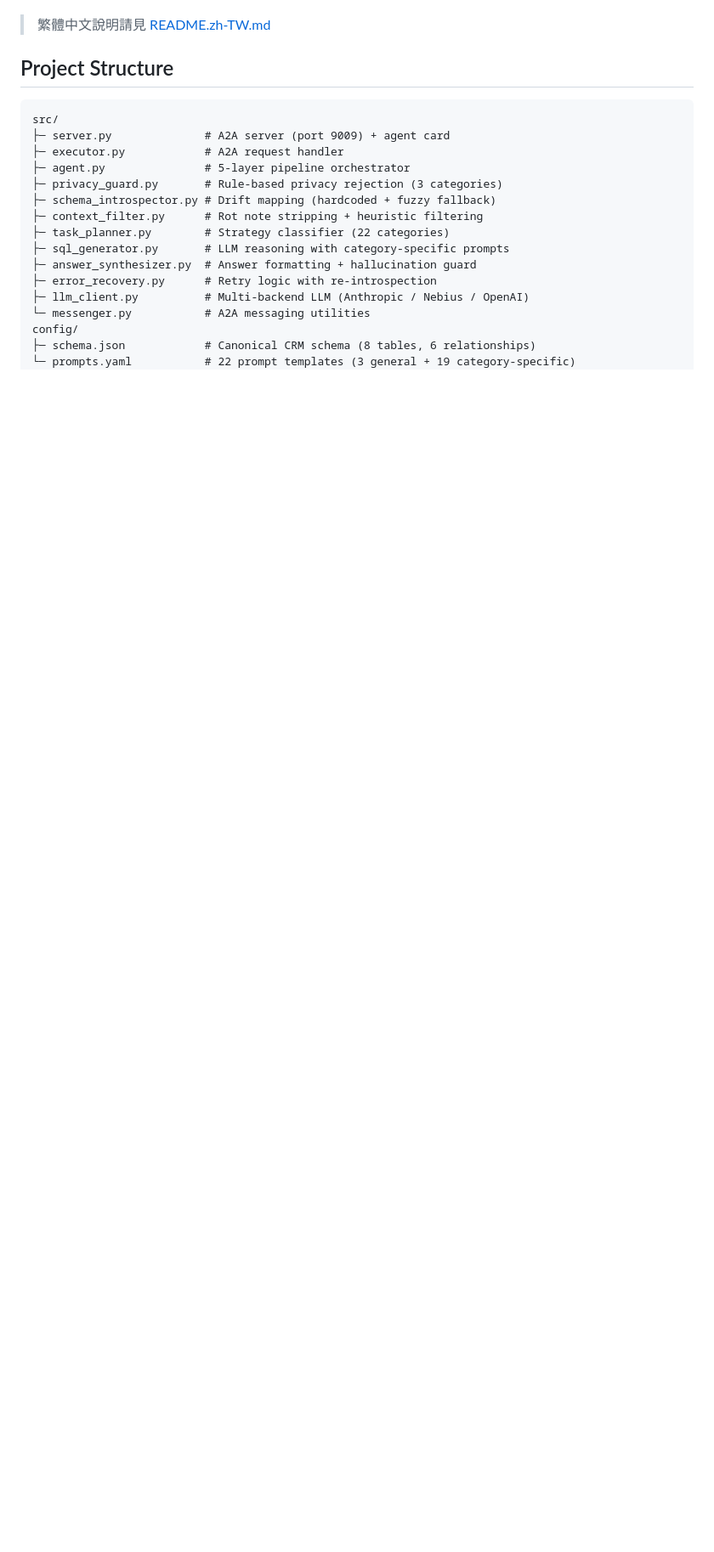
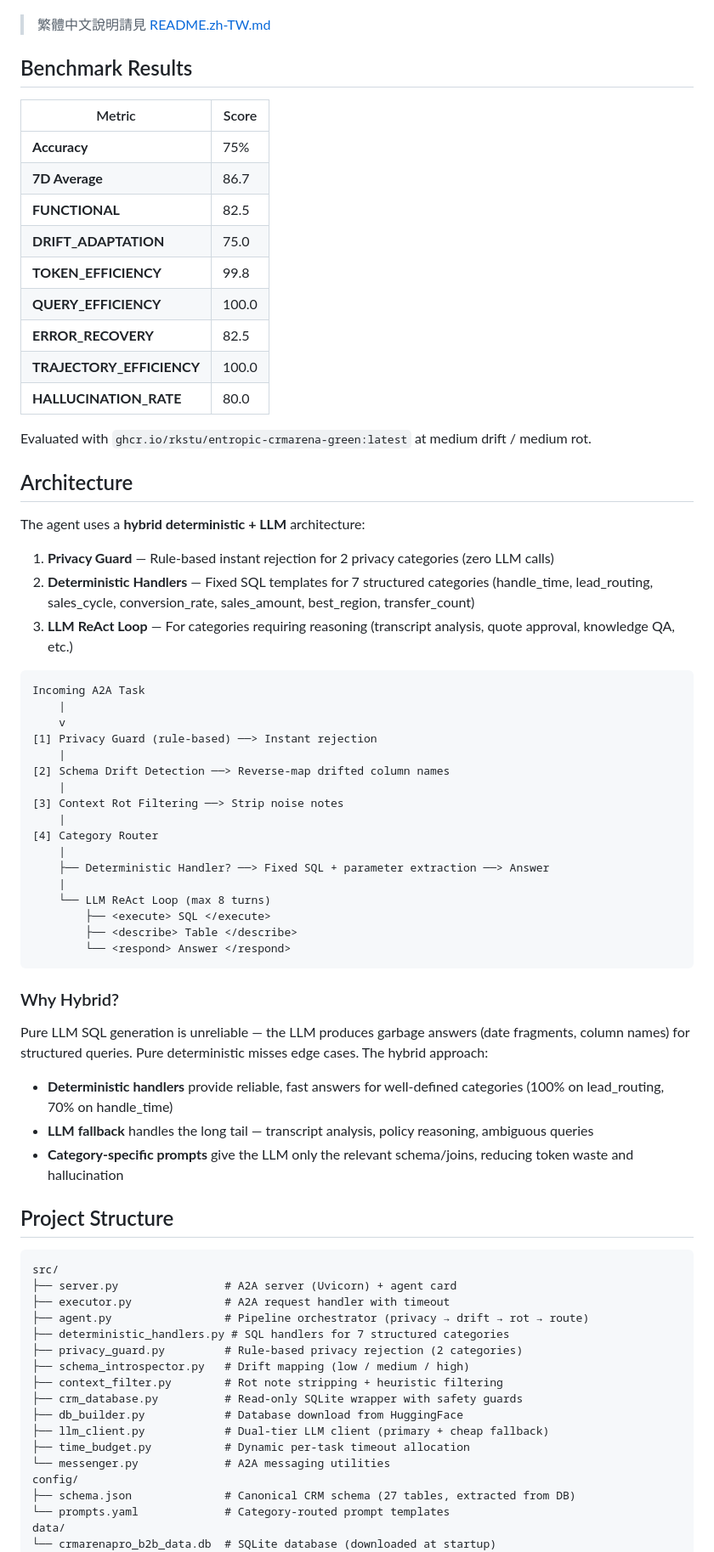
Before and after one commit to MadGAA-Lab/CRM-Agent-Phase2_dev, a Markdown page: README.md, the part around one of its changes. Shown at 85% size. GitHub-like rendering; blank space fills up the shorter version.

````diff
--- a/README.md
+++ b/README.md
@@ -4,23 +4,77 @@ A CRM agent for Berkeley RDI **AgentX–AgentBeats Phase 2** competition. Evalua
 
 > 繁體中文說明請見 [README.zh-TW.md](README.zh-TW.md)
+
+## Benchmark Results
+
+| Metric | Score |
+|---|---|
+| **Accuracy** | 75% |
+| **7D Average** | 86.7 |
+| **FUNCTIONAL** | 82.5 |
+| **DRIFT_ADAPTATION** | 75.0 |
+| **TOKEN_EFFICIENCY** | 99.8 |
+| **QUERY_EFFICIENCY** | 100.0 |
+| **ERROR_RECOVERY** | 82.5 |
+| **TRAJECTORY_EFFICIENCY** | 100.0 |
+| **HALLUCINATION_RATE** | 80.0 |
+
+Evaluated with `ghcr.io/rkstu/entropic-crmarena-green:latest` at medium drift / medium rot.
+
+## Architecture
+
+The agent uses a **hybrid deterministic + LLM** architecture:
+
+1. **Privacy Guard** — Rule-based instant rejection for 2 privacy categories (zero LLM calls)
+2. **Deterministic Handlers** — Fixed SQL templates for 7 structured categories (handle_time, lead_routing, sales_cycle, conversion_rate, sales_amount, best_region, transfer_count)
+3. **LLM ReAct Loop** — For categories requiring reasoning (transcript analysis, quote approval, knowledge QA, etc.)
+
+```
+Incoming A2A Task
+    |
+    v
+[1] Privacy Guard (rule-based) ──> Instant rejection
+    |
+[2] Schema Drift Detection ──> Reverse-map drifted column names
+    |
+[3] Context Rot Filtering ──> Strip noise notes
+    |
+[4] Category Router
+    |
+    ├── Deterministic Handler? ──> Fixed SQL + parameter extraction ──> Answer
+    |
+    └── LLM ReAct Loop (max 8 turns)
+        ├── <execute> SQL </execute>
+        ├── <describe> Table </describe>
+        └── <respond> Answer </respond>
+```
+
+### Why Hybrid?
+
+Pure LLM SQL generation is unreliable — the LLM produces garbage answers (date fragments, column names) for structured queries. Pure deterministic misses edge cases. The hybrid approach:
+
+- **Deterministic handlers** provide reliable, fast answers for well-defined categories (100% on lead_routing, 70% on handle_time)
+- **LLM fallback** handles the long tail — transcript analysis, policy reasoning, ambiguous queries
+- **Category-specific prompts** give the LLM only the relevant schema/joins, reducing token waste and hallucination
 
 ## Project Structure
 
 ```
 src/
-├─ server.py              # A2A server (port 9009) + agent card
-├─ executor.py            # A2A request handler
-├─ agent.py               # 5-layer pipeline orchestrator
-├─ privacy_guard.py       # Rule-based privacy rejection (3 categories)
-├─ schema_introspector.py # Drift mapping (hardcoded + fuzzy fallback)
-├─ context_filter.py      # Rot note stripping + heuristic filtering
-├─ task_planner.py        # Strategy classifier (22 categories)
-├─ sql_generator.py       # LLM reasoning with category-specific prompts
-├─ answer_synthesizer.py  # Answer formatting + hallucination guard
-├─ error_recovery.py      # Retry logic with re-introspection
-├─ llm_client.py          # Multi-backend LLM (Anthropic / Nebius / OpenAI)
-└─ messenger.py           # A2A messaging utilities
+├── server.py                # A2A server (Uvicorn) + agent card
+├── executor.py              # A2A request handler with timeout
+├── agent.py                 # Pipeline orchestrator (privacy → drift → rot → route)
+├── deterministic_handlers.py # SQL handlers for 7 structured categories
+├── privacy_guard.py         # Rule-based privacy rejection (2 categories)
+├── schema_introspector.py   # Drift mapping (low / medium / high)
+├── context_filter.py        # Rot note stripping + heuristic filtering
+├── crm_database.py          # Read-only SQLite wrapper with safety guards
+├── db_builder.py            # Database download from HuggingFace
+├── llm_client.py            # Dual-tier LLM client (primary + cheap fallback)
+├── time_budget.py           # Dynamic per-task timeout allocation
+└── messenger.py             # A2A messaging utilities
 config/
-├─ schema.json            # Canonical CRM schema (8 tables, 6 relationships)
-└─ prompts.yaml           # 22 prompt templates (3 general + 19 category-specific)
+├── schema.json              # Canonical CRM schema (27 tables, extracted from DB)
+└── prompts.yaml             # Category-routed prompt templates
+data/
+└── crmarenapro_b2b_data.db  # SQLite database (downloaded at startup)
 tests/
````
Also changed, not shown: other parts of README.md (+74 -67 lines).
